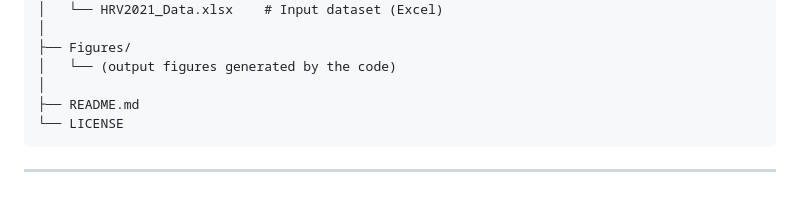
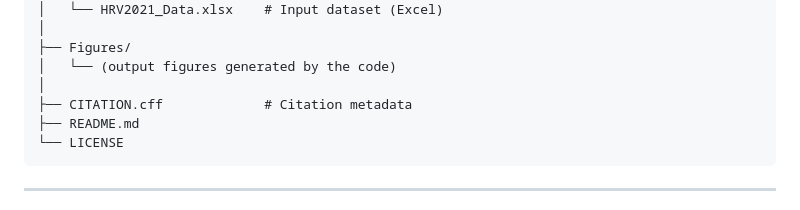
Before and after one commit to jivizcaino/Chained-Indices-Unchained, a Markdown page: README.md, the part around the change. Drawn GitHub-style.

Commit message:
Add CITATION.cff for citation metadata

````diff
--- a/README.md
+++ b/README.md
@@ -40,6 +40,7 @@ Chained-Indices-Unchained/
 ├── Figures/
 │   └── (output figures generated by the code)
 │
+├── CITATION.cff             # Citation metadata
 ├── README.md
 └── LICENSE
 ```
````
